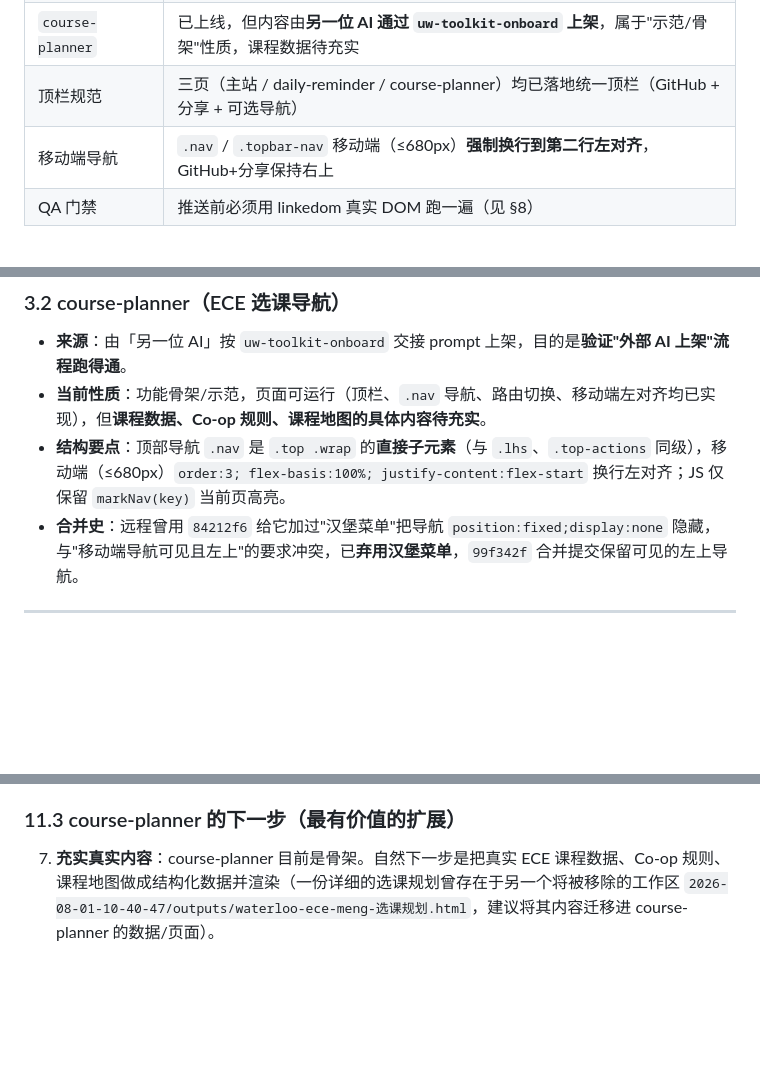
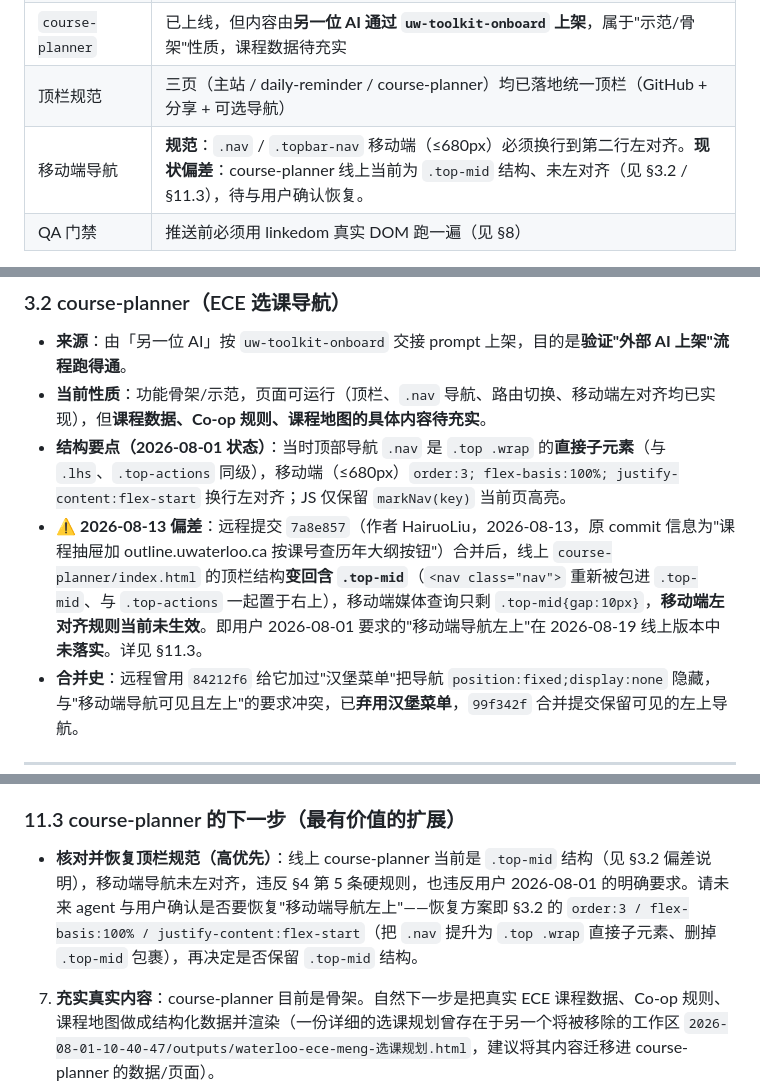
Before and after one commit to HairuoLiu/waterloo-toolkit, a Markdown page: AGENT_MEMORY.md, 3 parts joined by grey strips. Drawn GitHub-style; blank space fills up the shorter version.

Commit message:
docs: correct AGENT_MEMORY — course-planner topbar reverted to .top-mid by remote 7a8e857 (mobile-nav-left not currently live)

```diff
--- a/AGENT_MEMORY.md
+++ b/AGENT_MEMORY.md
@@ -25,7 +25,7 @@
 | `daily-reminder` | 已上线，月历+列表双视图、按学年拆分、类别筛选、提醒中心、分享/GitHub 顶栏 |
 | `course-planner` | 已上线，但内容由**另一位 AI 通过 `uw-toolkit-onboard` 上架**，属于"示范/骨架"性质，课程数据待充实 |
 | 顶栏规范 | 三页（主站 / daily-reminder / course-planner）均已落地统一顶栏（GitHub + 分享 + 可选导航） |
-| 移动端导航 | `.nav` / `.topbar-nav` 移动端（≤680px）**强制换行到第二行左对齐**，GitHub+分享保持右上 |
+| 移动端导航 | **规范**：`.nav` / `.topbar-nav` 移动端（≤680px）必须换行到第二行左对齐。**现状偏差**：course-planner 线上当前为 `.top-mid` 结构、未左对齐（见 §3.2 / §11.3），待与用户确认恢复。 |
 | QA 门禁 | 推送前必须用 linkedom 真实 DOM 跑一遍（见 §8） |
 
 > ⚠️ 本仓库为 **PUBLIC**。任何写入本仓库的内容都会公开。请勿在仓库内放密钥、个人隐私或敏感数据（参见 §10 关于"已刻意省略"的说明）。
@@ -82,7 +82,8 @@ waterloo-toolkit/
 
 - **来源**：由「另一位 AI」按 `uw-toolkit-onboard` 交接 prompt 上架，目的是**验证"外部 AI 上架"流程跑得通**。
 - **当前性质**：功能骨架/示范，页面可运行（顶栏、`.nav` 导航、路由切换、移动端左对齐均已实现），但**课程数据、Co-op 规则、课程地图的具体内容待充实**。
-- **结构要点**：顶部导航 `.nav` 是 `.top .wrap` 的**直接子元素**（与 `.lhs`、`.top-actions` 同级），移动端（≤680px）`order:3; flex-basis:100%; justify-content:flex-start` 换行左对齐；JS 仅保留 `markNav(key)` 当前页高亮。
+- **结构要点（2026-08-01 状态）**：当时顶部导航 `.nav` 是 `.top .wrap` 的**直接子元素**（与 `.lhs`、`.top-actions` 同级），移动端（≤680px）`order:3; flex-basis:100%; justify-content:flex-start` 换行左对齐；JS 仅保留 `markNav(key)` 当前页高亮。
+- ⚠️ **2026-08-13 偏差**：远程提交 `7a8e857`（作者 HairuoLiu，2026-08-13，原 commit 信息为"课程抽屉加 outline.uwaterloo.ca 按课号查历年大纲按钮"）合并后，线上 `course-planner/index.html` 的顶栏结构**变回含 `.top-mid`**（`<nav class="nav">` 重新被包进 `.top-mid`、与 `.top-actions` 一起置于右上），移动端媒体查询只剩 `.top-mid{gap:10px}`，**移动端左对齐规则当前未生效**。即用户 2026-08-01 要求的"移动端导航左上"在 2026-08-19 线上版本中**未落实**。详见 §11.3。
 - **合并史**：远程曾用 `84212f6` 给它加过"汉堡菜单"把导航 `position:fixed;display:none` 隐藏，与"移动端导航可见且左上"的要求冲突，已**弃用汉堡菜单**，`99f342f` 合并提交保留可见的左上导航。
 
 ---
@@ -178,6 +179,7 @@ waterloo-toolkit/
 6. **OG / SEO**：各页补 `<title>` 与 `meta description`，并在主站/`index.html` 加 OG 标签（封面图已存在，但未确认是否作为 OG 图像被社交分享正确抓取）。
 
 ### 11.3 course-planner 的下一步（最有价值的扩展）
+- **核对并恢复顶栏规范（高优先）**：线上 course-planner 当前是 `.top-mid` 结构（见 §3.2 偏差说明），移动端导航未左对齐，违反 §4 第 5 条硬规则，也违反用户 2026-08-01 的明确要求。请未来 agent 与用户确认是否要恢复"移动端导航左上"——恢复方案即 §3.2 的 `order:3 / flex-basis:100% / justify-content:flex-start`（把 `.nav` 提升为 `.top .wrap` 直接子元素、删掉 `.top-mid` 包裹），再决定是否保留 `.top-mid` 结构。
 7. **充实真实内容**：course-planner 目前是骨架。自然下一步是把真实 ECE 课程数据、Co-op 规则、课程地图做成结构化数据并渲染（一份详细的选课规划曾存在于另一个将被移除的工作区 `2026-08-01-10-40-47/outputs/waterloo-ece-meng-选课规划.html`，建议将其内容迁移进 course-planner 的数据/页面）。
 8. **考虑新子 App**：如 `coop-tracker`（co-op 申请/投递追踪）或把 co-op 信息并入 course-planner。
 
```
